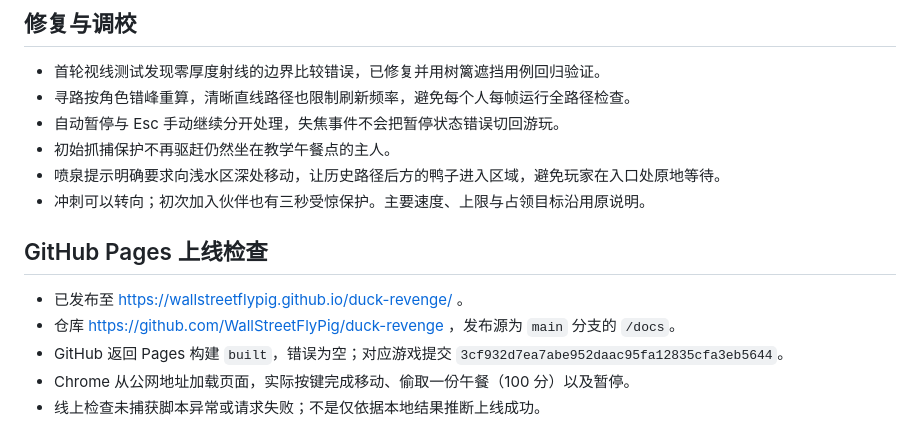
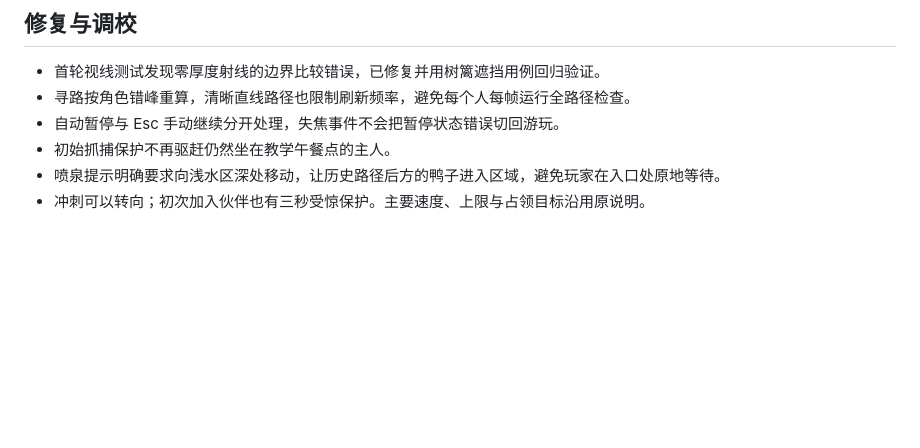
Before and after one commit to WallStreetFlyPig/duck-revenge, a Markdown page: TEST-REPORT.md, the part around the change. Rendered like a GitHub page; blank space fills up the shorter version.

Commit message:
Refine TEST-REPORT.md by removing unnecessary content
Removed redundant lines and added clarity to the report.

```diff
--- a/TEST-REPORT.md
+++ b/TEST-REPORT.md
@@ -58,11 +58,3 @@ Chrome 与 Edge 都在 1280×720、1920×1080 下检查。自动化实际发送
 - 初始抓捕保护不再驱赶仍然坐在教学午餐点的主人。
 - 喷泉提示明确要求向浅水区深处移动，让历史路径后方的鸭子进入区域，避免玩家在入口处原地等待。
 - 冲刺可以转向；初次加入伙伴也有三秒受惊保护。主要速度、上限与占领目标沿用原说明。
-
-## GitHub Pages 上线检查
-
-- 已发布至 https://wallstreetflypig.github.io/duck-revenge/ 。
-- 仓库 https://github.com/WallStreetFlyPig/duck-revenge ，发布源为 `main` 分支的 `/docs`。
-- GitHub 返回 Pages 构建 `built`，错误为空；对应游戏提交 `3cf932d7ea7abe952daac95fa12835cfa3eb5644`。
-- Chrome 从公网地址加载页面，实际按键完成移动、偷取一份午餐（100 分）以及暂停。
-- 线上检查未捕获脚本异常或请求失败；不是仅依据本地结果推断上线成功。
```
